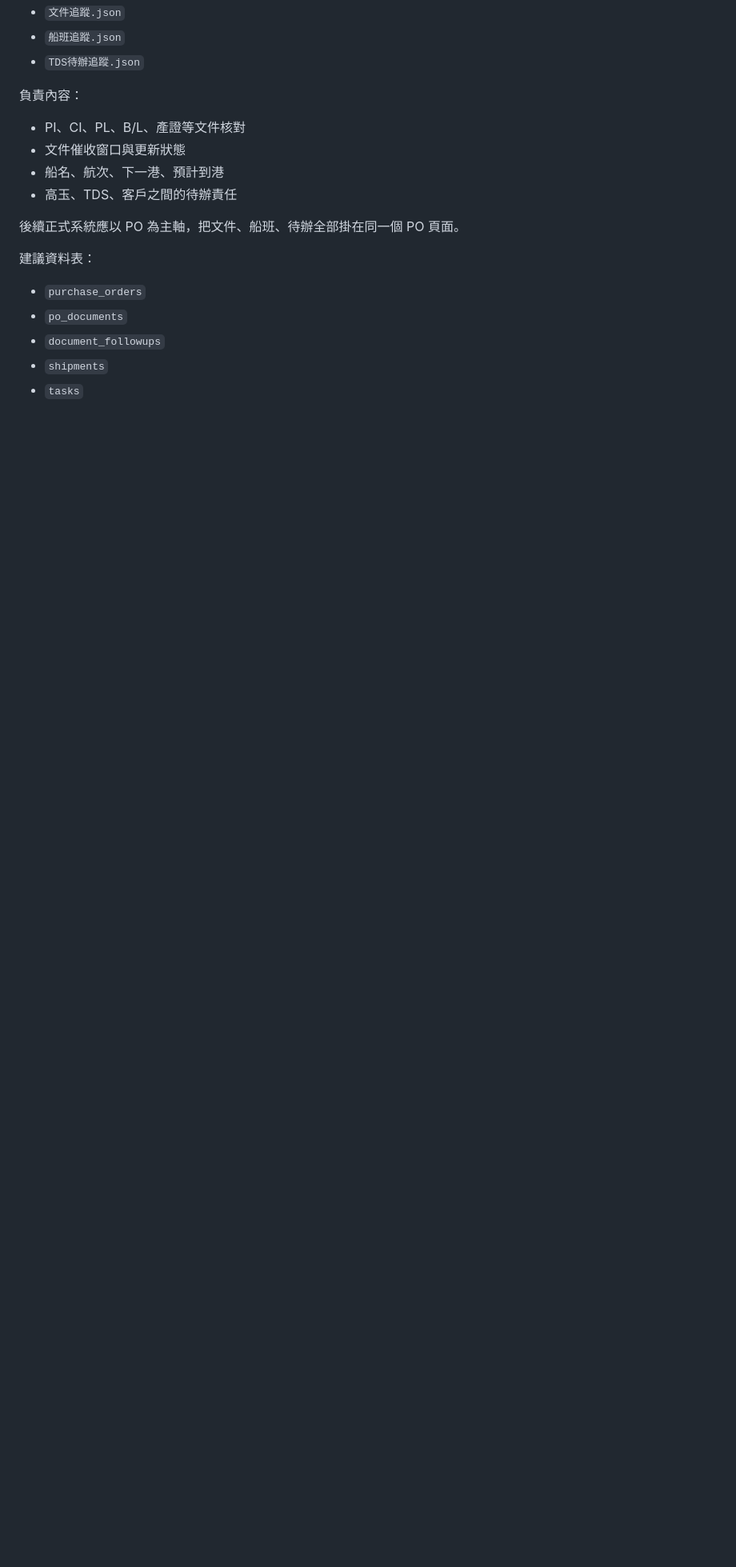
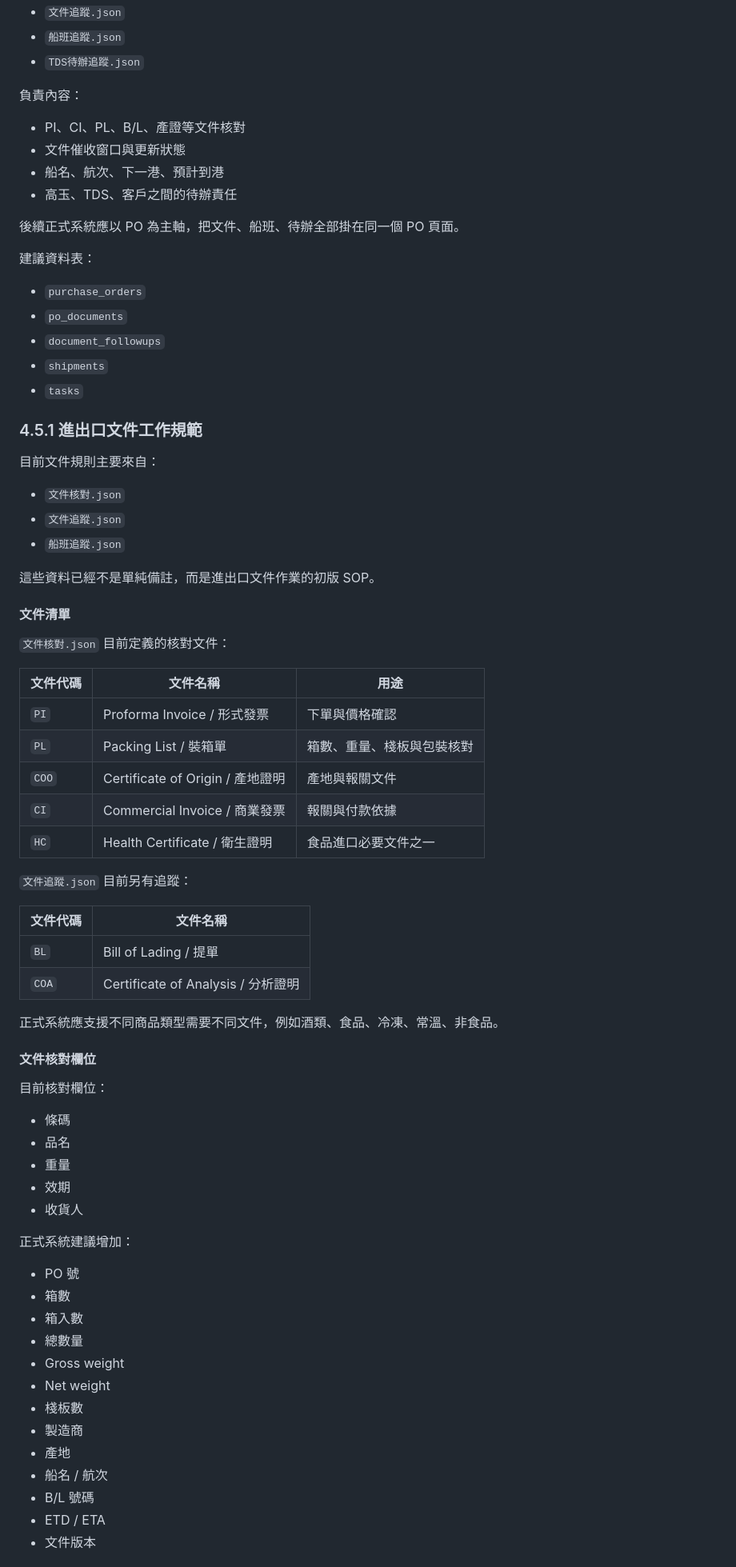
Before and after one commit to 3designaigc/GJ_NewERP, a Markdown page: docs/整體系統架構.md, the part around one of its changes. Shown at 80% size. Rendered like a GitHub page; blank space fills up the shorter version.

```diff
--- a/docs/整體系統架構.md
+++ b/docs/整體系統架構.md
@@ -176,3 +246,61 @@
 - `document_followups`
 - `shipments`
 - `tasks`
+
+### 4.5.1 進出口文件工作規範
+
+目前文件規則主要來自：
+
+- `文件核對.json`
+- `文件追蹤.json`
+- `船班追蹤.json`
+
+這些資料已經不是單純備註，而是進出口文件作業的初版 SOP。
+
+#### 文件清單
+
+`文件核對.json` 目前定義的核對文件：
+
+| 文件代碼 | 文件名稱 | 用途 |
+|---|---|---|
+| `PI` | Proforma Invoice / 形式發票 | 下單與價格確認 |
+| `PL` | Packing List / 裝箱單 | 箱數、重量、棧板與包裝核對 |
+| `COO` | Certificate of Origin / 產地證明 | 產地與報關文件 |
+| `CI` | Commercial Invoice / 商業發票 | 報關與付款依據 |
+| `HC` | Health Certificate / 衛生證明 | 食品進口必要文件之一 |
+
+`文件追蹤.json` 目前另有追蹤：
+
+| 文件代碼 | 文件名稱 |
+|---|---|
+| `BL` | Bill of Lading / 提單 |
+| `COA` | Certificate of Analysis / 分析證明 |
+
+正式系統應支援不同商品類型需要不同文件，例如酒類、食品、冷凍、常溫、非食品。
+
+#### 文件核對欄位
+
+目前核對欄位：
+
+- 條碼
+- 品名
+- 重量
+- 效期
+- 收貨人
+
+正式系統建議增加：
+
+- PO 號
+- 箱數
+- 箱入數
+- 總數量
+- Gross weight
+- Net weight
+- 棧板數
+- 製造商
+- 產地
+- 船名 / 航次
+- B/L 號碼
+- ETD / ETA
+- 文件版本
+
```
Also changed, not shown: other parts of docs/整體系統架構.md (+184 -0 lines).
